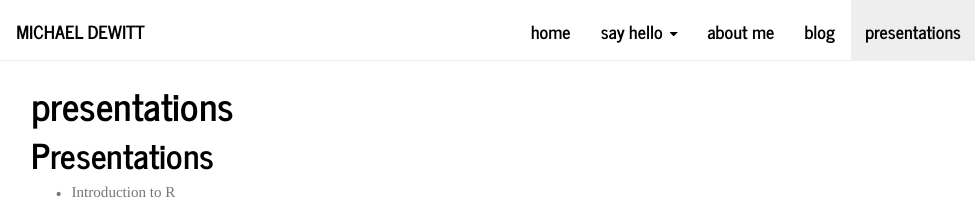
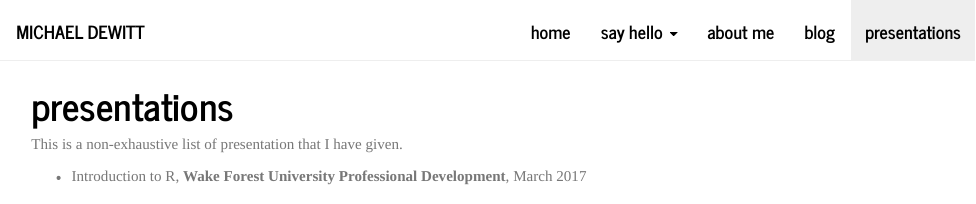
Before and after one commit to medewitt/website-old, an R Markdown document (presentations.Rmd): the page in a window 1100 px wide, from its top. The pictures show the output file presentations.html that the author committed with the source, opened offline; library style sheets and scripts come from the installed R packages.

Commit message:
more updates

```diff
--- a/_site.yml
+++ b/_site.yml
@@ -8,9 +8,9 @@ navbar:
     - text: "say hello"
       menu:
         - icon: fa-twitter
-          href: https://twitter.com/medewit
+          href: https://twitter.com/medewittjr
         - icon: fa-github
-          href: https://github.com/medewittjr
+          href: https://github.com/medewitt
         - icon: fa-envelope
           href: mailto:dewittme@wfu.edu
     - text: "about me"
--- a/presentations.Rmd
+++ b/presentations.Rmd
@@ -3,6 +3,6 @@ title: "presentations"
 
 ---
 
-# Presentations
+This is a non-exhaustive list of presentation that I have given.
 
-* Introduction to R
+* Introduction to R, __Wake Forest University Professional Development__, March 2017
```
Also changed, not shown: about.Rmd (+8 -0 lines), index.Rmd (+10 -0 lines), about.html, index.html, presentations.html.
